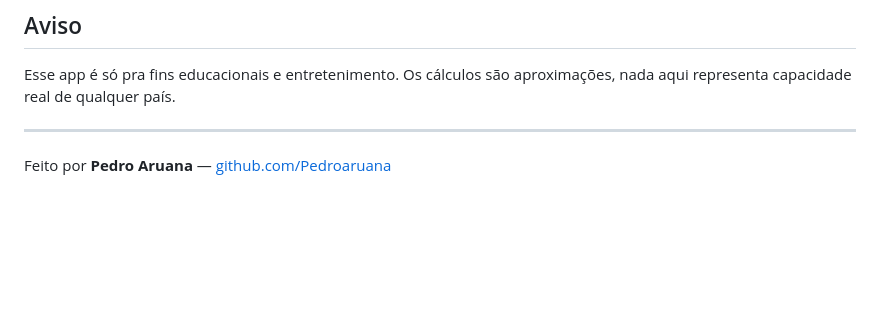
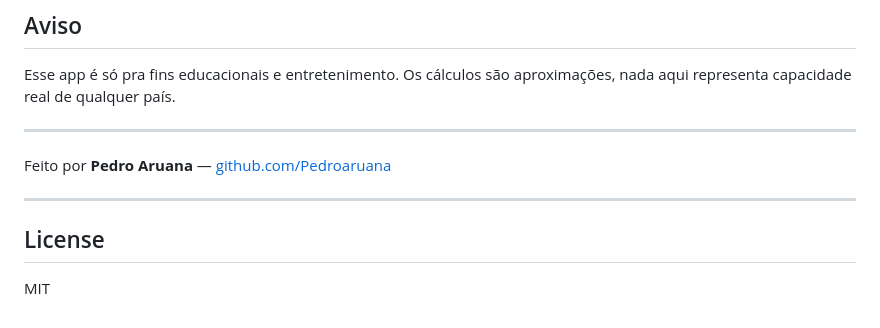
Before and after one commit to Pedroaruana/nukemap-app, a Markdown page: README.md, the part around the change. Rendered like a GitHub page; blank space fills up the shorter version.

Commit message:
adiciona secao de license no readme

```diff
--- a/README.md
+++ b/README.md
@@ -102,3 +102,9 @@ Esse app é só pra fins educacionais e entretenimento. Os cálculos são aproxi
 ---
 
 Feito por **Pedro Aruana** — [github.com/Pedroaruana](https://github.com/Pedroaruana)
+
+---
+
+## License
+
+MIT
```
